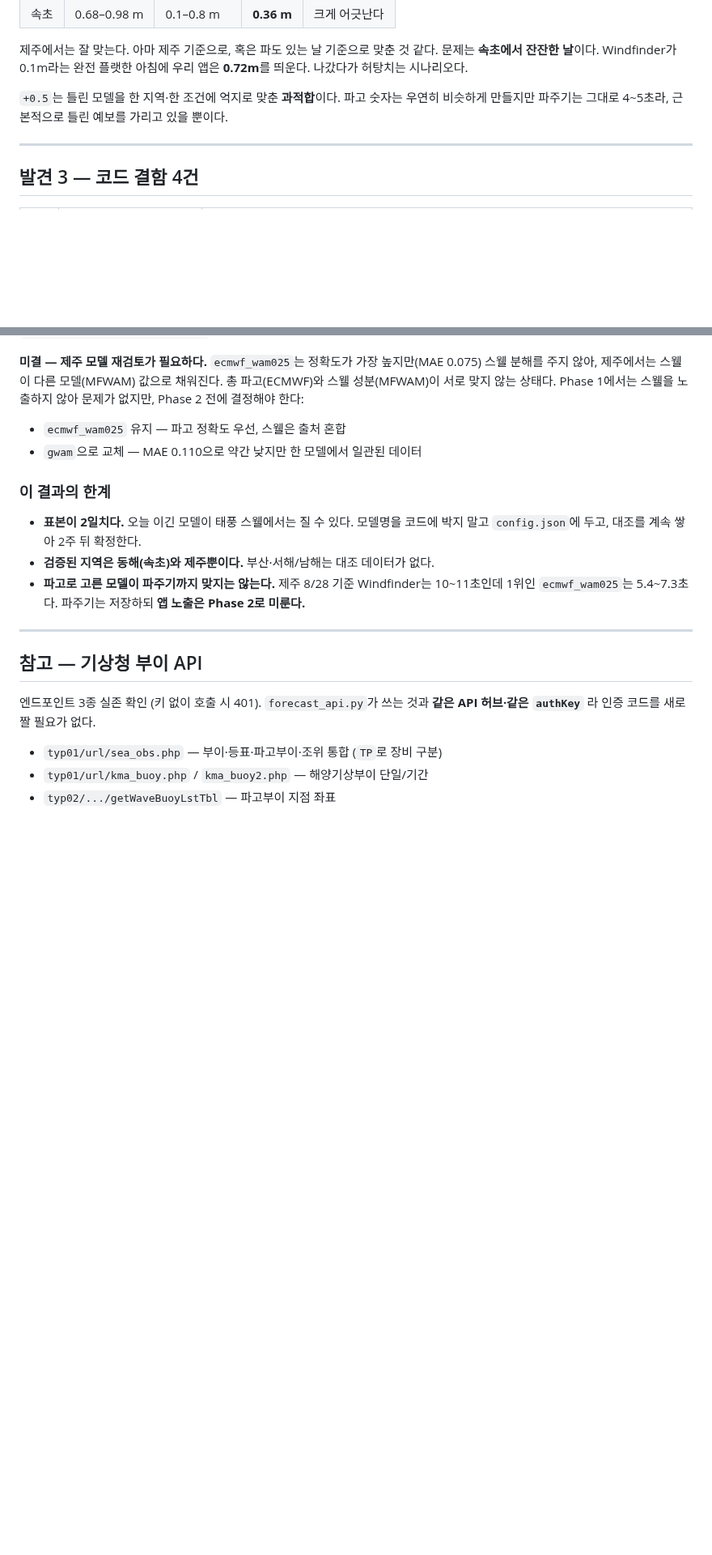
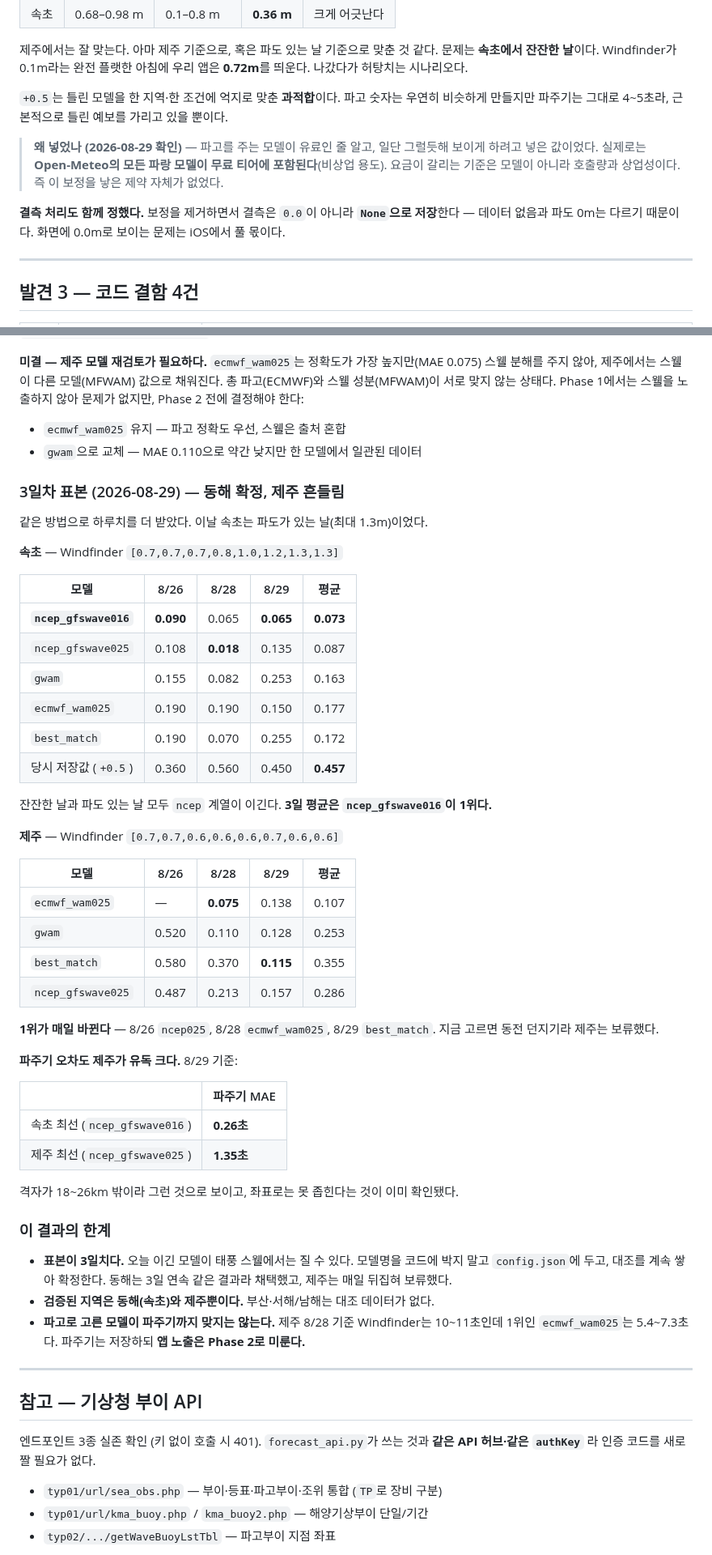
Before and after one commit to piriram/DoSurf-API, a Markdown page: docs/marine-data-audit.md, 2 parts joined by grey strips. Shown at 81% size. GitHub-like rendering; blank space fills up the shorter version.

Commit message:
Docs: 문서 점검에서 나온 누락 3건 보완
인수인계 문서를 훑어보니 논의한 내용 일부가 문서에 없었다.

1) marine-data-audit.md에 3일차(8/29) 표본이 없어 2일치 기준으로 쓰여 있었다.
   plan의 모델 선택 근거와 어긋나므로 속초·제주 3일 비교표를 추가했다.
   같은 날 잰 파주기 오차(속초 0.26초 vs 제주 1.35초)도 함께 넣었다.
   "표본이 2일치다" 문구도 3일치로 정정했다.

2) +0.5 보정을 넣은 배경과 결측 None 저장 결정이 plan 결정표에만 있었다.
   audit의 해당 절에 옮겨 적었다 - 파고 모델이 유료인 줄 알고 넣은 값인데
   실제로는 Open-Meteo 전 모델이 무료 티어에 포함된다는 것,
   그래서 보정을 낳은 제약 자체가 없었다는 것.

3) Open-Meteo 출처 표기(CC BY 4.0)가 백엔드 문서에만 있고 iOS 작업 목록에는
   없었다. 표기는 앱이 해야 하는 일이므로 ios-migration.md에 P4로 추가했다.
   라이선스 의무라 순서와 무관하게 빨리 확인하라고 적었다.

```diff
--- a/docs/marine-data-audit.md
+++ b/docs/marine-data-audit.md
@@ -183,6 +183,15 @@ Windfinder는 "나가야 하는 날", 우리 앱은 "안 나가는 날"이라고
 `+0.5`는 틀린 모델을 한 지역·한 조건에 억지로 맞춘 **과적합**이다. 파고 숫자는 우연히 비슷하게
 만들지만 파주기는 그대로 4~5초라, 근본적으로 틀린 예보를 가리고 있을 뿐이다.
 
+> **왜 넣었나 (2026-08-29 확인)** — 파고를 주는 모델이 유료인 줄 알고,
+> 일단 그럴듯해 보이게 하려고 넣은 값이었다.
+> 실제로는 **Open-Meteo의 모든 파랑 모델이 무료 티어에 포함된다**(비상업 용도).
+> 요금이 갈리는 기준은 모델이 아니라 호출량과 상업성이다.
+> 즉 이 보정을 낳은 제약 자체가 없었다.
+
+**결측 처리도 함께 정했다.** 보정을 제거하면서 결측은 `0.0`이 아니라 **`None`으로 저장**한다 —
+데이터 없음과 파도 0m는 다르기 때문이다. 화면에 0.0m로 보이는 문제는 iOS에서 풀 몫이다.
+
 ---
 
 ## 발견 3 — 코드 결함 4건
@@ -264,10 +273,49 @@ Phase 1에서는 스웰을 노출하지 않아 문제가 없지만, Phase 2 전
 - `ecmwf_wam025` 유지 — 파고 정확도 우선, 스웰은 출처 혼합
 - `gwam`으로 교체 — MAE 0.110으로 약간 낮지만 한 모델에서 일관된 데이터
 
+### 3일차 표본 (2026-08-29) — 동해 확정, 제주 흔들림
+
+같은 방법으로 하루치를 더 받았다. 이날 속초는 파도가 있는 날(최대 1.3m)이었다.
+
+**속초** — Windfinder `[0.7,0.7,0.7,0.8,1.0,1.2,1.3,1.3]`
+
+| 모델 | 8/26 | 8/28 | 8/29 | 평균 |
+|---|---|---|---|---|
+| **`ncep_gfswave016`** | **0.090** | 0.065 | **0.065** | **0.073** |
+| `ncep_gfswave025` | 0.108 | **0.018** | 0.135 | 0.087 |
+| `gwam` | 0.155 | 0.082 | 0.253 | 0.163 |
+| `ecmwf_wam025` | 0.190 | 0.190 | 0.150 | 0.177 |
+| `best_match` | 0.190 | 0.070 | 0.255 | 0.172 |
+| 당시 저장값 (`+0.5`) | 0.360 | 0.560 | 0.450 | **0.457** |
+
+잔잔한 날과 파도 있는 날 모두 `ncep` 계열이 이긴다. **3일 평균은 `ncep_gfswave016`이 1위다.**
+
+**제주** — Windfinder `[0.7,0.7,0.6,0.6,0.6,0.7,0.6,0.6]`
+
+| 모델 | 8/26 | 8/28 | 8/29 | 평균 |
+|---|---|---|---|---|
+| `ecmwf_wam025` | — | **0.075** | 0.138 | 0.107 |
+| `gwam` | 0.520 | 0.110 | 0.128 | 0.253 |
+| `best_match` | 0.580 | 0.370 | **0.115** | 0.355 |
+| `ncep_gfswave025` | 0.487 | 0.213 | 0.157 | 0.286 |
+
+**1위가 매일 바뀐다** — 8/26 `ncep025`, 8/28 `ecmwf_wam025`, 8/29 `best_match`.
+지금 고르면 동전 던지기라 제주는 보류했다.
+
+**파주기 오차도 제주가 유독 크다.** 8/29 기준:
+
+| | 파주기 MAE |
+|---|---|
+| 속초 최선 (`ncep_gfswave016`) | **0.26초** |
+| 제주 최선 (`ncep_gfswave025`) | **1.35초** |
+
+격자가 18~26km 밖이라 그런 것으로 보이고, 좌표로는 못 좁힌다는 것이 이미 확인됐다.
+
 ### 이 결과의 한계
 
-- **표본이 2일치다.** 오늘 이긴 모델이 태풍 스웰에서는 질 수 있다.
-  모델명을 코드에 박지 말고 `config.json`에 두고, 대조를 계속 쌓아 2주 뒤 확정한다.
+- **표본이 3일치다.** 오늘 이긴 모델이 태풍 스웰에서는 질 수 있다.
+  모델명을 코드에 박지 말고 `config.json`에 두고, 대조를 계속 쌓아 확정한다.
+  동해는 3일 연속 같은 결과라 채택했고, 제주는 매일 뒤집혀 보류했다.
 - **검증된 지역은 동해(속초)와 제주뿐이다.** 부산·서해/남해는 대조 데이터가 없다.
 - **파고로 고른 모델이 파주기까지 맞지는 않는다.** 제주 8/28 기준 Windfinder는 10~11초인데
   1위인 `ecmwf_wam025`는 5.4~7.3초다. 파주기는 저장하되 **앱 노출은 Phase 2로 미룬다.**
```
Also changed, not shown: docs/ios-migration.md (+19 -0 lines).
